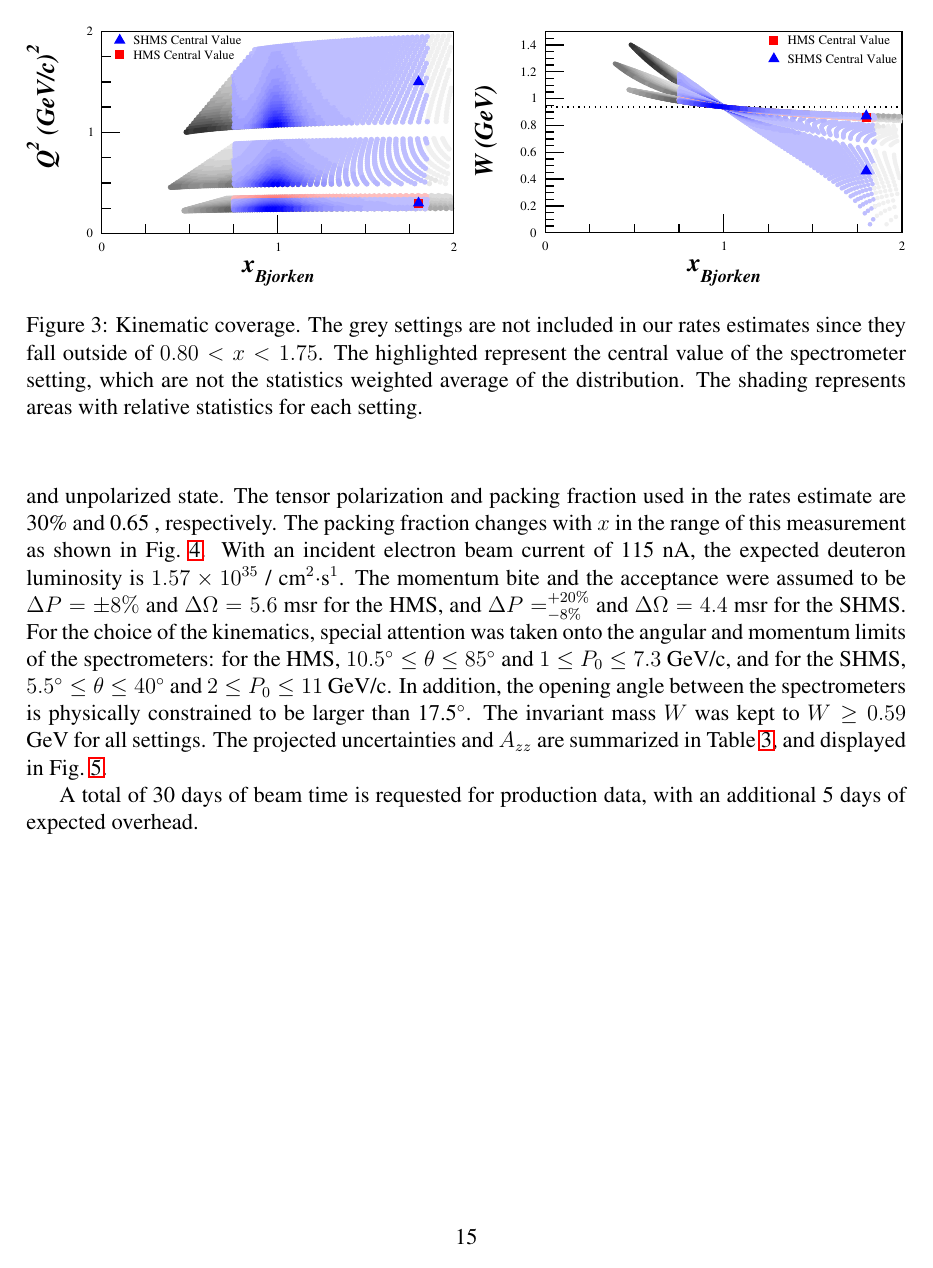
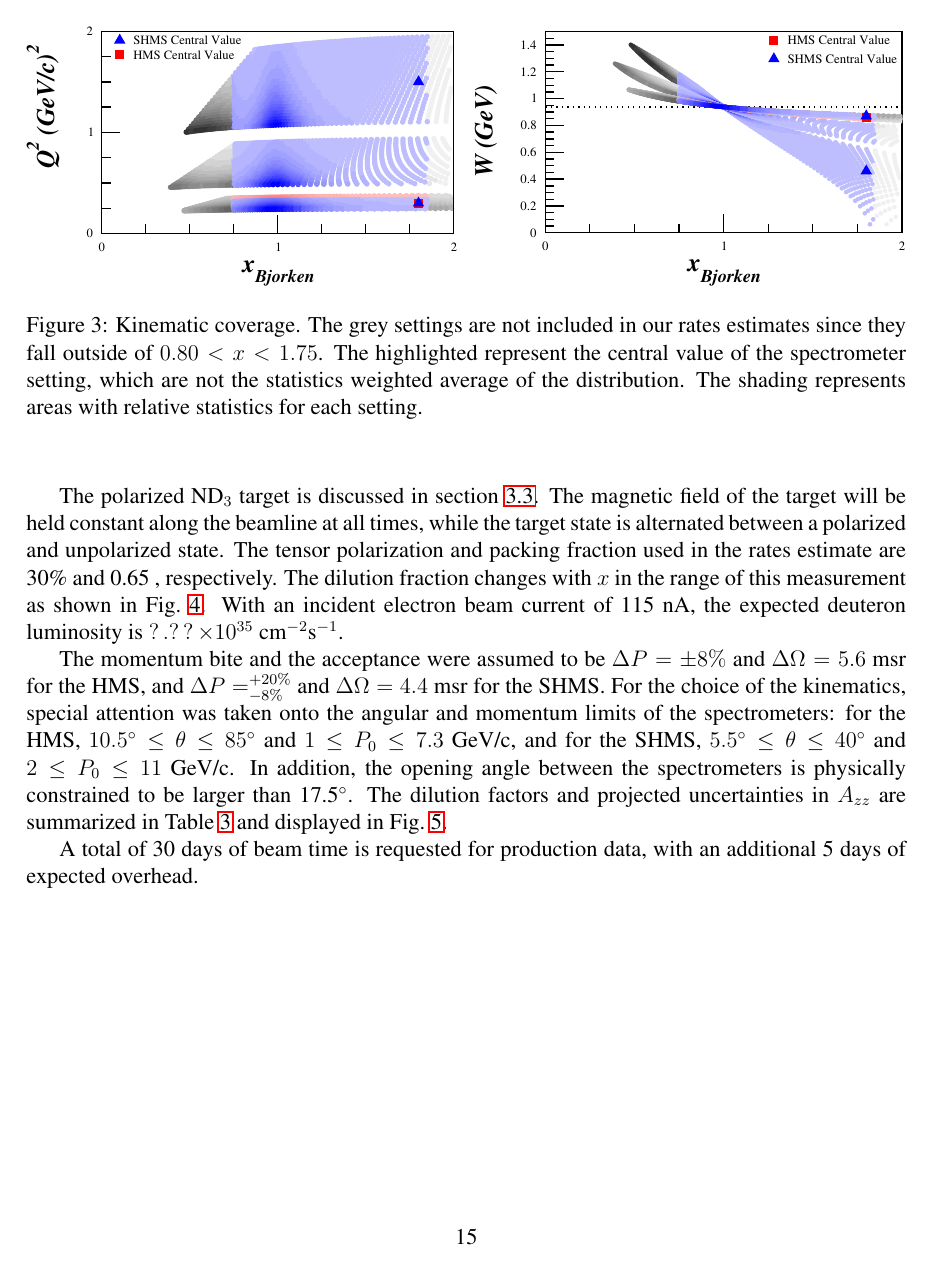
Before and after one commit to ellie-long/PAC42_Tensor_Asymmetry_Azz, a LaTeX paper (azz.tex, which reads input/kinematics.tex): page 15 of 22. Compiled offline with LaTeX, dvips and Ghostscript.

Commit message:
Finished editing kinematics for now

```diff
--- a/azz.tex
+++ b/azz.tex
@@ -16,7 +16,7 @@
 \usepackage{hyperref}
 
 
-\bibliographystyle{input/prsty.bst}
+\bibliographystyle{input/prsty}
 
 \input{input/0_defs.tex}
 
--- a/input/kinematics.tex
+++ b/input/kinematics.tex
@@ -114,24 +114,21 @@ We will measure the tensor asymmetry $A_{zz}$ for $\XMIN<x<\XMAX$, $\QMIN$~(GeV/
 
 The polarized \TARGET target is discussed in section~\ref{POLTARGSEC}.  The magnetic field of the target will be held constant along the beamline at all times, while the target state is alternated between a polarized and unpolarized state.
 The tensor polarization and packing fraction used in the rates estimate are \PZZ\% and \PF, respectively.
-The packing fraction changes with $x$ in the range of this measurement as shown in Fig.~\ref{fdil_plot}.
-With an incident
-electron beam current of \CURRENT nA, the
-expected deuteron luminosity is $1.57\times 10^{35}$ / cm$^2\cdot$s$^1$. The momentum bite and the acceptance
-were assumed to be $\Delta P = \pm 8\%$ and $\Delta\Omega = 5.6$ msr for the HMS, and $\Delta P= ^{+20\%}_{-8\%}$
+The dilution fraction changes with $x$ in the range of this measurement as shown in Fig.~\ref{fdil_plot}.
+With an incident electron beam current of \CURRENT nA, the expected deuteron luminosity is
+%$1.57\times 10^{35}$~cm$^{-2}}$s$^{-1}$.
+$?.??\times 10^{35}$~cm$^{-2}$s$^{-1}$.
+
+The momentum bite and the acceptance were assumed to be $\Delta P = \pm 8\%$ and $\Delta\Omega = 5.6$~msr for the HMS, and $\Delta P= ^{+20\%}_{-8\%}$
 %$-8<\Delta P <+20\%$
-and $\Delta\Omega =4.4$ msr for the SHMS.
+and $\Delta\Omega =4.4$~msr for the SHMS.
 %
 For the choice of the kinematics,
 special attention was taken onto the angular and momentum limits of the spectrometers: for the
 HMS, $10.5^{\circ} \le \theta \le 85^{\circ}$ and $1 \le P_0 \le 7.3$ GeV/c, and for the SHMS,
 $5.5^{\circ} \le \theta \le 40^{\circ}$ and $2 \le P_0 \le 11$ GeV/c. In addition, the
 opening angle between the spectrometers is physically constrained to be larger than 17.5$^{\circ}$.
-The invariant mass $W$ was kept to $W \ge \WMIN$ GeV for all settings.
-The projected
-uncertainties and $A_{zz}$
-are summarized in Table~\ref{RATES2}, and displayed in
-Fig.~\ref{PROJ}.
+The dilution factors and projected uncertainties in $A_{zz}$ are summarized in Table~\ref{RATES2} and displayed in Fig.~\ref{PROJ}.
 
 \begin{figure}
 \begin{center}
```
Also changed, not shown: input/target.tex (+4 -4 lines), azz.bbl (added), azz.pdf, figs/deuteron_states.eps, figs/deuteron_states.png, figs/deuteron_states2.eps (added), figs/deuteron_states2.png (added), input/kinematics.tex (8 more changed lines), 9 other files.
